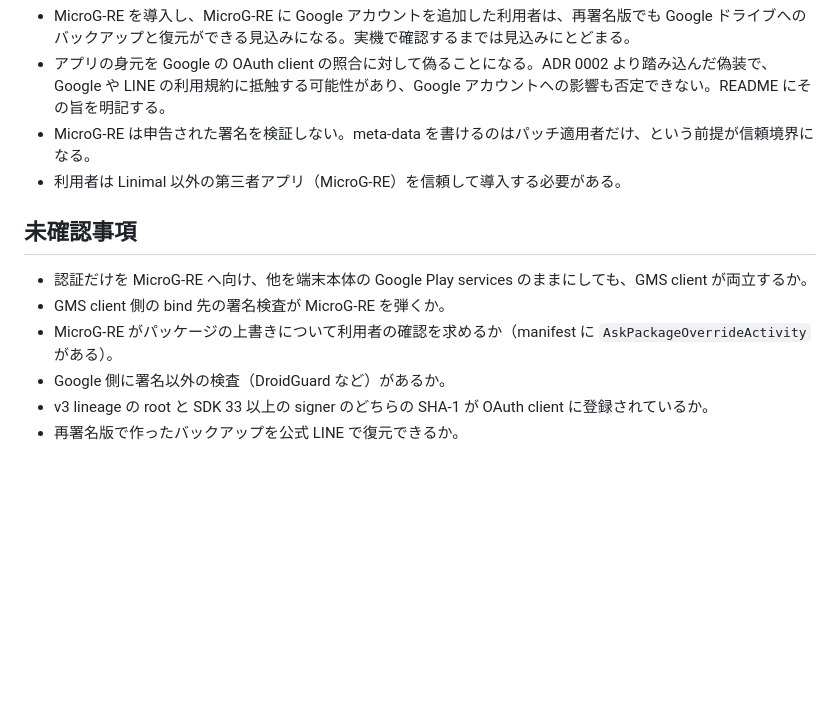
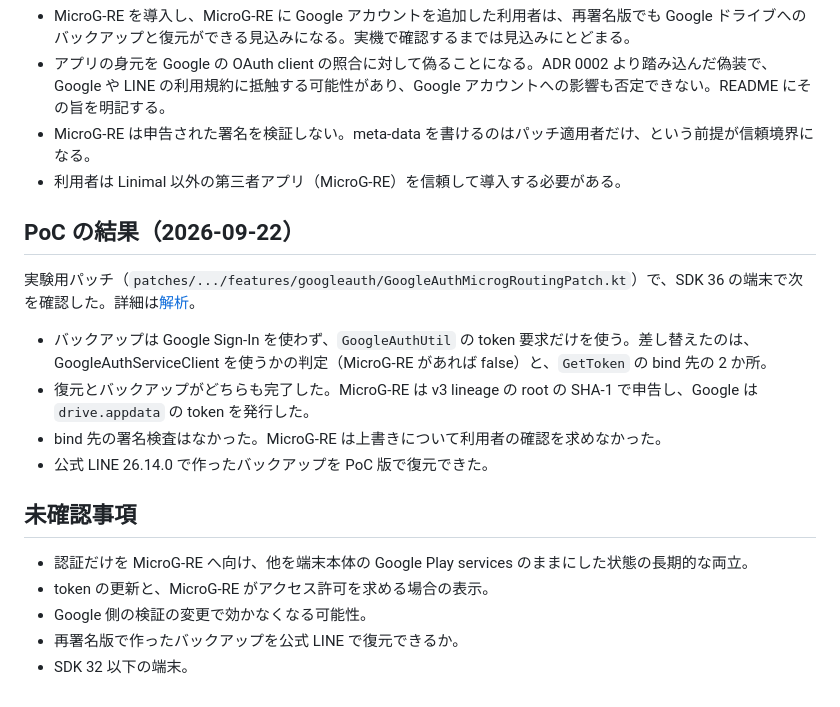
Before and after one commit to uta-a/linimal, a Markdown page: docs/adr/0003-microg-re-google-auth.md, the part around the change. Drawn GitHub-style; blank space fills up the shorter version.

```diff
--- a/docs/adr/0003-microg-re-google-auth.md
+++ b/docs/adr/0003-microg-re-google-auth.md
@@ -37,11 +37,19 @@ MicroG-RE（`app.revanced.android.gms`、microG GmsCore の fork）は、呼び
 - MicroG-RE は申告された署名を検証しない。meta-data を書けるのはパッチ適用者だけ、という前提が信頼境界になる。
 - 利用者は Linimal 以外の第三者アプリ（MicroG-RE）を信頼して導入する必要がある。
 
+## PoC の結果（2026-09-22）
+
+実験用パッチ（`patches/.../features/googleauth/GoogleAuthMicrogRoutingPatch.kt`）で、SDK 36 の端末で次を確認した。詳細は[解析](../analysis/google-drive-backup-auth.md)。
+
+- バックアップは Google Sign-In を使わず、`GoogleAuthUtil` の token 要求だけを使う。差し替えたのは、GoogleAuthServiceClient を使うかの判定（MicroG-RE があれば false）と、`GetToken` の bind 先の 2 か所。
+- 復元とバックアップがどちらも完了した。MicroG-RE は v3 lineage の root の SHA-1 で申告し、Google は `drive.appdata` の token を発行した。
+- bind 先の署名検査はなかった。MicroG-RE は上書きについて利用者の確認を求めなかった。
+- 公式 LINE 26.14.0 で作ったバックアップを PoC 版で復元できた。
+
 ## 未確認事項
 
-- 認証だけを MicroG-RE へ向け、他を端末本体の Google Play services のままにしても、GMS client が両立するか。
-- GMS client 側の bind 先の署名検査が MicroG-RE を弾くか。
-- MicroG-RE がパッケージの上書きについて利用者の確認を求めるか（manifest に `AskPackageOverrideActivity` がある）。
-- Google 側に署名以外の検査（DroidGuard など）があるか。
-- v3 lineage の root と SDK 33 以上の signer のどちらの SHA-1 が OAuth client に登録されているか。
+- 認証だけを MicroG-RE へ向け、他を端末本体の Google Play services のままにした状態の長期的な両立。
+- token の更新と、MicroG-RE がアクセス許可を求める場合の表示。
+- Google 側の検証の変更で効かなくなる可能性。
 - 再署名版で作ったバックアップを公式 LINE で復元できるか。
+- SDK 32 以下の端末。
```
Also changed, not shown: .linimal-feature-worklog.md (+7 -0 lines), docs/analysis/google-drive-backup-auth.md (added, +63 -0 lines).
